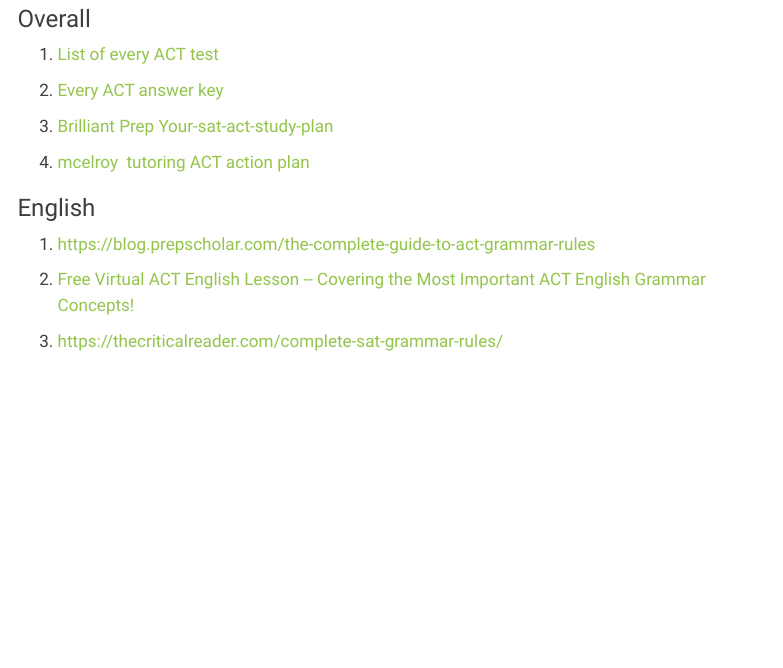
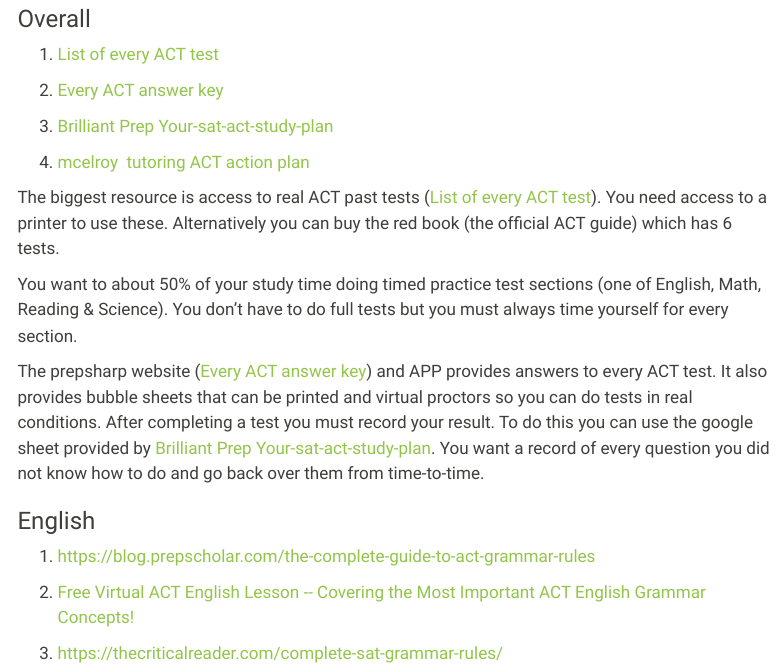
Before and after one commit to randolphdio/ACTSAT, a Quarto document (ACT_Resources_Free.qmd): the page in a window 1100 px wide, from 80 px down. Rendered offline with R 4.5, knitr and Pandoc in place of Quarto, with nearby package versions; menus at the side of the page are left out.

Commit message:
Update free resources

```diff
--- a/ACT_Resources_Free.qmd
+++ b/ACT_Resources_Free.qmd
@@ -12,6 +12,12 @@
 3.  [Brilliant Prep Your-sat-act-study-plan](https://learn.brilliantprep.com/p/your-sat-act-study-plan)
 
 4.  [mcelroy  tutoring ACT action plan](https://www.mcelroytutoring.com/blog-post.php?id=1402&title=ACT+Action+Plan%3A+How+to+Study+and+Prepare+for+the+ACT+College+Entrance+Exam)
+
+The biggest resource is access to real ACT past tests ([List of every ACT test](https://mcelroytutoring.com/lower.php?url=44-official-sat-pdfs-and-82-official-act-pdf-practice-tests-free)). You need access to a printer to use these. Alternatively you can buy the red book (the official ACT guide) which has 6 tests.
+
+You want to about 50% of your study time doing timed practice test sections (one of English, Math, Reading & Science). You don't have to do full tests but you must always time yourself for every section.
+
+The prepsharp website ([Every ACT answer key](https://www.prepsharp.com/act-answer-keys/)) and APP provides answers to every ACT test. It also provides bubble sheets that can be printed and virtual proctors so you can do tests in real conditions. After completing a test you must record your result. To do this you can use the google sheet provided by [Brilliant Prep Your-sat-act-study-plan](https://learn.brilliantprep.com/p/your-sat-act-study-plan). You want a record of every question you did not know how to do and go back over them from time-to-time.
 
 ### English
 
```
Also changed, not shown: docs/search.json, 1 other file.
